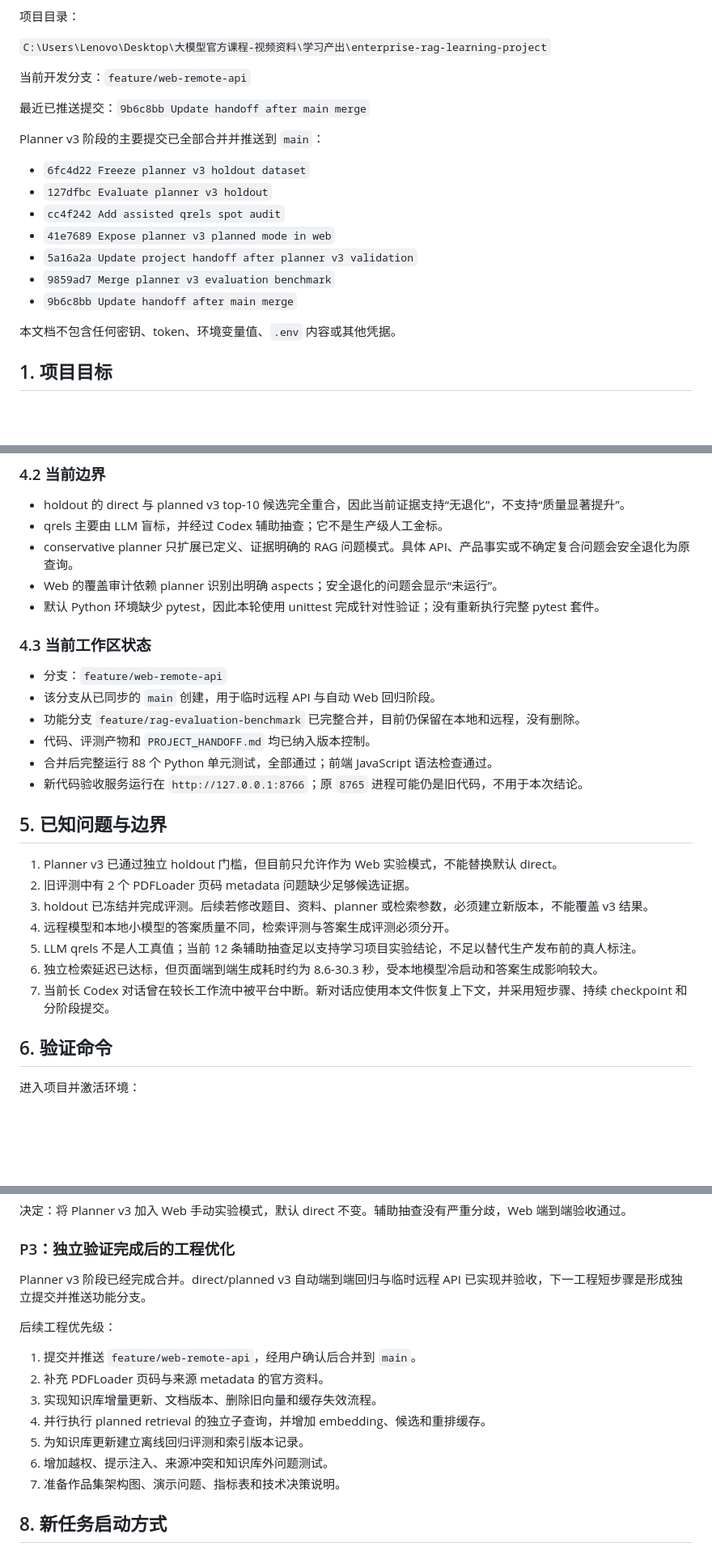
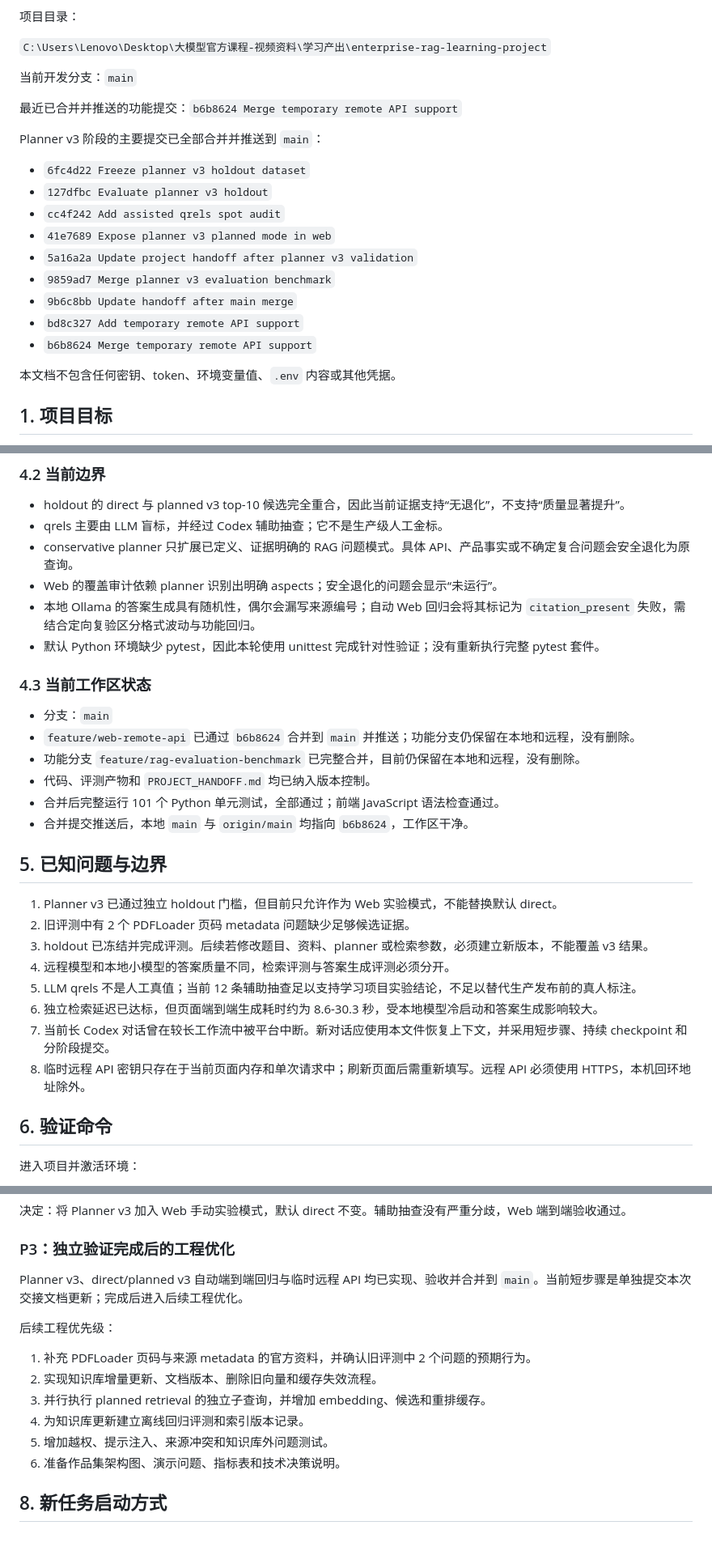
Before and after one commit to lzyadone/enterprise-rag-learning-project, a Markdown page: PROJECT_HANDOFF.md, 3 parts joined by grey strips. Shown at 81% size. Rendered like a GitHub page; blank space fills up the shorter version.

Commit message:
Update handoff after remote API merge

```diff
--- a/PROJECT_HANDOFF.md
+++ b/PROJECT_HANDOFF.md
@@ -6,9 +6,9 @@
 
 `C:\Users\Lenovo\Desktop\大模型官方课程-视频资料\学习产出\enterprise-rag-learning-project`
 
-当前开发分支：`feature/web-remote-api`
+当前开发分支：`main`
 
-最近已推送提交：`9b6c8bb Update handoff after main merge`
+最近已合并并推送的功能提交：`b6b8624 Merge temporary remote API support`
 
 Planner v3 阶段的主要提交已全部合并并推送到 `main`：
 
@@ -19,6 +19,8 @@ Planner v3 阶段的主要提交已全部合并并推送到 `main`：
 - `5a16a2a Update project handoff after planner v3 validation`
 - `9859ad7 Merge planner v3 evaluation benchmark`
 - `9b6c8bb Update handoff after main merge`
+- `bd8c327 Add temporary remote API support`
+- `b6b8624 Merge temporary remote API support`
 
 本文档不包含任何密钥、token、环境变量值、`.env` 内容或其他凭据。
 
@@ -196,16 +199,17 @@ P0 独立验证集、P1 独立检索评测和 P2 Web 实验发布决定均已完
 - qrels 主要由 LLM 盲标，并经过 Codex 辅助抽查；它不是生产级人工金标。
 - conservative planner 只扩展已定义、证据明确的 RAG 问题模式。具体 API、产品事实或不确定复合问题会安全退化为原查询。
 - Web 的覆盖审计依赖 planner 识别出明确 aspects；安全退化的问题会显示“未运行”。
+- 本地 Ollama 的答案生成具有随机性，偶尔会漏写来源编号；自动 Web 回归会将其标记为 `citation_present` 失败，需结合定向复验区分格式波动与功能回归。
 - 默认 Python 环境缺少 pytest，因此本轮使用 unittest 完成针对性验证；没有重新执行完整 pytest 套件。
 
 ### 4.3 当前工作区状态
 
-- 分支：`feature/web-remote-api`
-- 该分支从已同步的 `main` 创建，用于临时远程 API 与自动 Web 回归阶段。
+- 分支：`main`
+- `feature/web-remote-api` 已通过 `b6b8624` 合并到 `main` 并推送；功能分支仍保留在本地和远程，没有删除。
 - 功能分支 `feature/rag-evaluation-benchmark` 已完整合并，目前仍保留在本地和远程，没有删除。
 - 代码、评测产物和 `PROJECT_HANDOFF.md` 均已纳入版本控制。
-- 合并后完整运行 88 个 Python 单元测试，全部通过；前端 JavaScript 语法检查通过。
-- 新代码验收服务运行在 `http://127.0.0.1:8766`；原 `8765` 进程可能仍是旧代码，不用于本次结论。
+- 合并后完整运行 101 个 Python 单元测试，全部通过；前端 JavaScript 语法检查通过。
+- 合并提交推送后，本地 `main` 与 `origin/main` 均指向 `b6b8624`，工作区干净。
 
 ## 5. 已知问题与边界
 
@@ -216,6 +220,7 @@ P0 独立验证集、P1 独立检索评测和 P2 Web 实验发布决定均已完
 5. LLM qrels 不是人工真值；当前 12 条辅助抽查足以支持学习项目实验结论，不足以替代生产发布前的真人标注。
 6. 独立检索延迟已达标，但页面端到端生成耗时约为 8.6-30.3 秒，受本地模型冷启动和答案生成影响较大。
 7. 当前长 Codex 对话曾在较长工作流中被平台中断。新对话应使用本文件恢复上下文，并采用短步骤、持续 checkpoint 和分阶段提交。
+8. 临时远程 API 密钥只存在于当前页面内存和单次请求中；刷新页面后需重新填写。远程 API 必须使用 HTTPS，本机回环地址除外。
 
 ## 6. 验证命令
 
@@ -302,17 +307,16 @@ python webapp\server.py --host 127.0.0.1 --port 8766
 
 ### P3：独立验证完成后的工程优化
 
-Planner v3 阶段已经完成合并。direct/planned v3 自动端到端回归与临时远程 API 已实现并验收，下一工程短步骤是形成独立提交并推送功能分支。
+Planner v3、direct/planned v3 自动端到端回归与临时远程 API 均已实现、验收并合并到 `main`。当前短步骤是单独提交本次交接文档更新；完成后进入后续工程优化。
 
 后续工程优先级：
 
-1. 提交并推送 `feature/web-remote-api`，经用户确认后合并到 `main`。
-2. 补充 PDFLoader 页码与来源 metadata 的官方资料。
-3. 实现知识库增量更新、文档版本、删除旧向量和缓存失效流程。
-4. 并行执行 planned retrieval 的独立子查询，并增加 embedding、候选和重排缓存。
-5. 为知识库更新建立离线回归评测和索引版本记录。
-6. 增加越权、提示注入、来源冲突和知识库外问题测试。
-7. 准备作品集架构图、演示问题、指标表和技术决策说明。
+1. 补充 PDFLoader 页码与来源 metadata 的官方资料，并确认旧评测中 2 个问题的预期行为。
+2. 实现知识库增量更新、文档版本、删除旧向量和缓存失效流程。
+3. 并行执行 planned retrieval 的独立子查询，并增加 embedding、候选和重排缓存。
+4. 为知识库更新建立离线回归评测和索引版本记录。
+5. 增加越权、提示注入、来源冲突和知识库外问题测试。
+6. 准备作品集架构图、演示问题、指标表和技术决策说明。
 
 ## 8. 新任务启动方式
 
```
Also changed, not shown: other parts of PROJECT_HANDOFF.md (+5 -4 lines).
